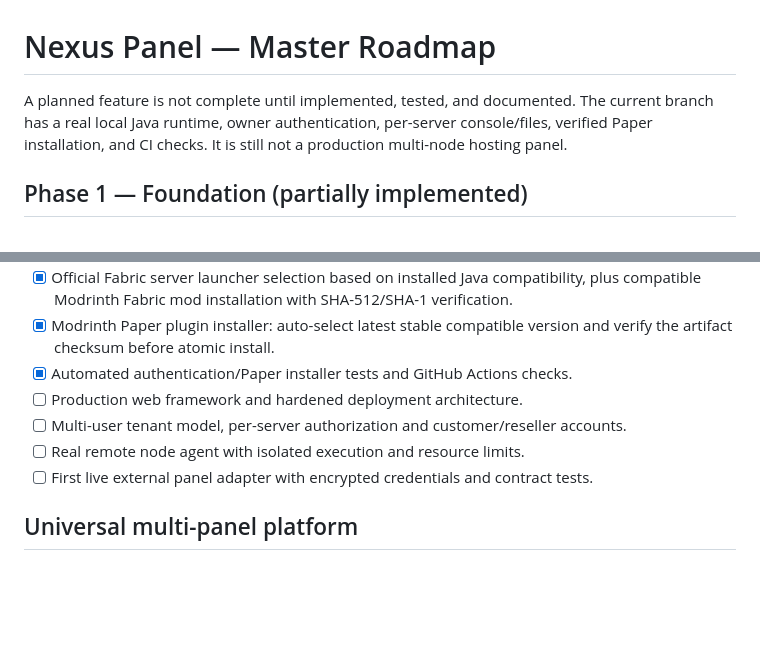
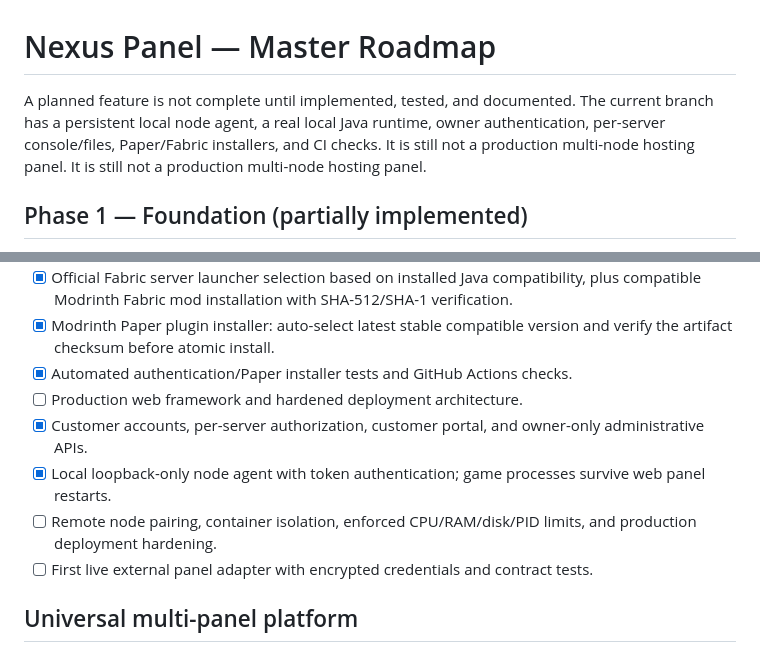
Before and after one commit to lponpz/Nexus-Panel, a Markdown page: docs/ROADMAP.md, 2 parts joined by grey strips. Rendered like a GitHub page; blank space fills up the shorter version.

Commit message:
docs: update persistent node and tenant milestones

```diff
--- a/docs/ROADMAP.md
+++ b/docs/ROADMAP.md
@@ -1,6 +1,6 @@
 # Nexus Panel — Master Roadmap
 
-A planned feature is not complete until implemented, tested, and documented. The current branch has a real local Java runtime, owner authentication, per-server console/files, verified Paper installation, and CI checks. It is still not a production multi-node hosting panel.
+A planned feature is not complete until implemented, tested, and documented. The current branch has a persistent local node agent, a real local Java runtime, owner authentication, per-server console/files, Paper/Fabric installers, and CI checks. It is still not a production multi-node hosting panel. It is still not a production multi-node hosting panel.
 
 ## Phase 1 — Foundation (partially implemented)
 - [x] Blue Neon responsive dashboard shell and mobile navigation.
@@ -12,8 +12,9 @@ A planned feature is not complete until implemented, tested, and documented. The
 - [x] Modrinth Paper plugin installer: auto-select latest stable compatible version and verify the artifact checksum before atomic install.
 - [x] Automated authentication/Paper installer tests and GitHub Actions checks.
 - [ ] Production web framework and hardened deployment architecture.
-- [ ] Multi-user tenant model, per-server authorization and customer/reseller accounts.
-- [ ] Real remote node agent with isolated execution and resource limits.
+- [x] Customer accounts, per-server authorization, customer portal, and owner-only administrative APIs.
+- [x] Local loopback-only node agent with token authentication; game processes survive web panel restarts.
+- [ ] Remote node pairing, container isolation, enforced CPU/RAM/disk/PID limits, and production deployment hardening.
 - [ ] First live external panel adapter with encrypted credentials and contract tests.
 
 ## Universal multi-panel platform
```
